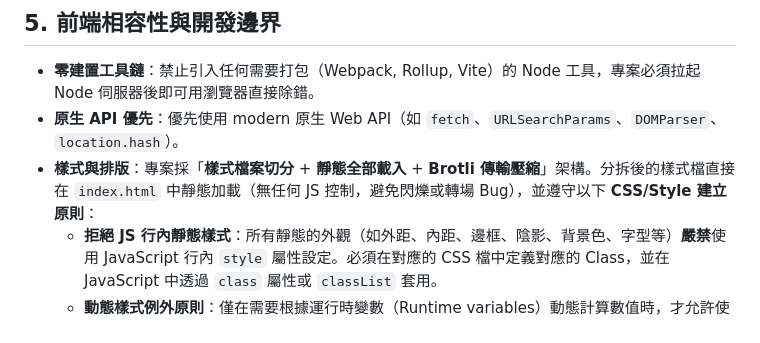
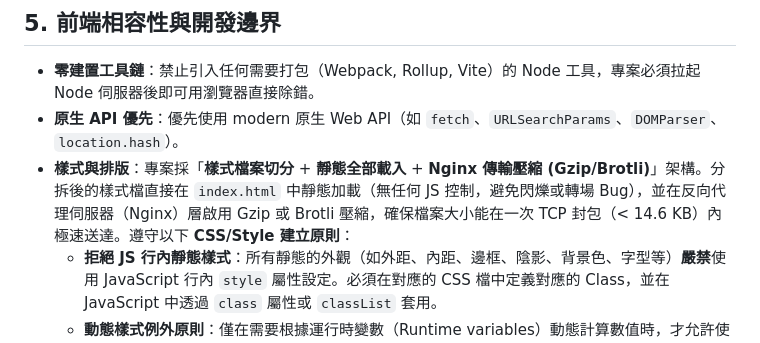
Before and after one commit to ChenHom/task-tracker, a Markdown page: docs/frontend_guidelines.md, the part around the change. GitHub-like rendering.

Commit message:
docs: update styling guidelines to reflect nginx compression (gzip/brotli)

```diff
--- a/docs/frontend_guidelines.md
+++ b/docs/frontend_guidelines.md
@@ -118,7 +118,7 @@ export async function fetchMembers(workspaceId) {
 
 - **零建置工具鏈**：禁止引入任何需要打包（Webpack, Rollup, Vite）的 Node 工具，專案必須拉起 Node 伺服器後即可用瀏覽器直接除錯。
 - **原生 API 優先**：優先使用 modern 原生 Web API（如 `fetch`、`URLSearchParams`、`DOMParser`、`location.hash`）。
-- **樣式與排版**：專案採「**樣式檔案切分** + **靜態全部載入** + **Brotli 傳輸壓縮**」架構。分拆後的樣式檔直接在 `index.html` 中靜態加載（無任何 JS 控制，避免閃爍或轉場 Bug），並遵守以下 **CSS/Style 建立原則**：
+- **樣式與排版**：專案採「**樣式檔案切分** + **靜態全部載入** + **Nginx 傳輸壓縮 (Gzip/Brotli)**」架構。分拆後的樣式檔直接在 `index.html` 中靜態加載（無任何 JS 控制，避免閃爍或轉場 Bug），並在反向代理伺服器（Nginx）層啟用 Gzip 或 Brotli 壓縮，確保檔案大小能在一次 TCP 封包（< 14.6 KB）內極速送達。遵守以下 **CSS/Style 建立原則**：
   - **拒絕 JS 行內靜態樣式**：所有靜態的外觀（如外距、內距、邊框、陰影、背景色、字型等）**嚴禁**使用 JavaScript 行內 `style` 屬性設定。必須在對應的 CSS 檔中定義對應的 Class，並在 JavaScript 中透過 `class` 屬性或 `classList` 套用。
   - **動態樣式例外原則**：僅在需要根據運行時變數（Runtime variables）動態計算數值時，才允許使用 JS 行內 `style`，例如：滑鼠點擊座標（`e.pageX`, `e.pageY`）的絕對定位、拖拽位移值，或輸入框高度自適應（`scrollHeight` 計算）等。
   - **排版排佈優先級**：在元件中若需做動態排版調整，優先使用 flexbox/grid 或動態 toggle class。
```
